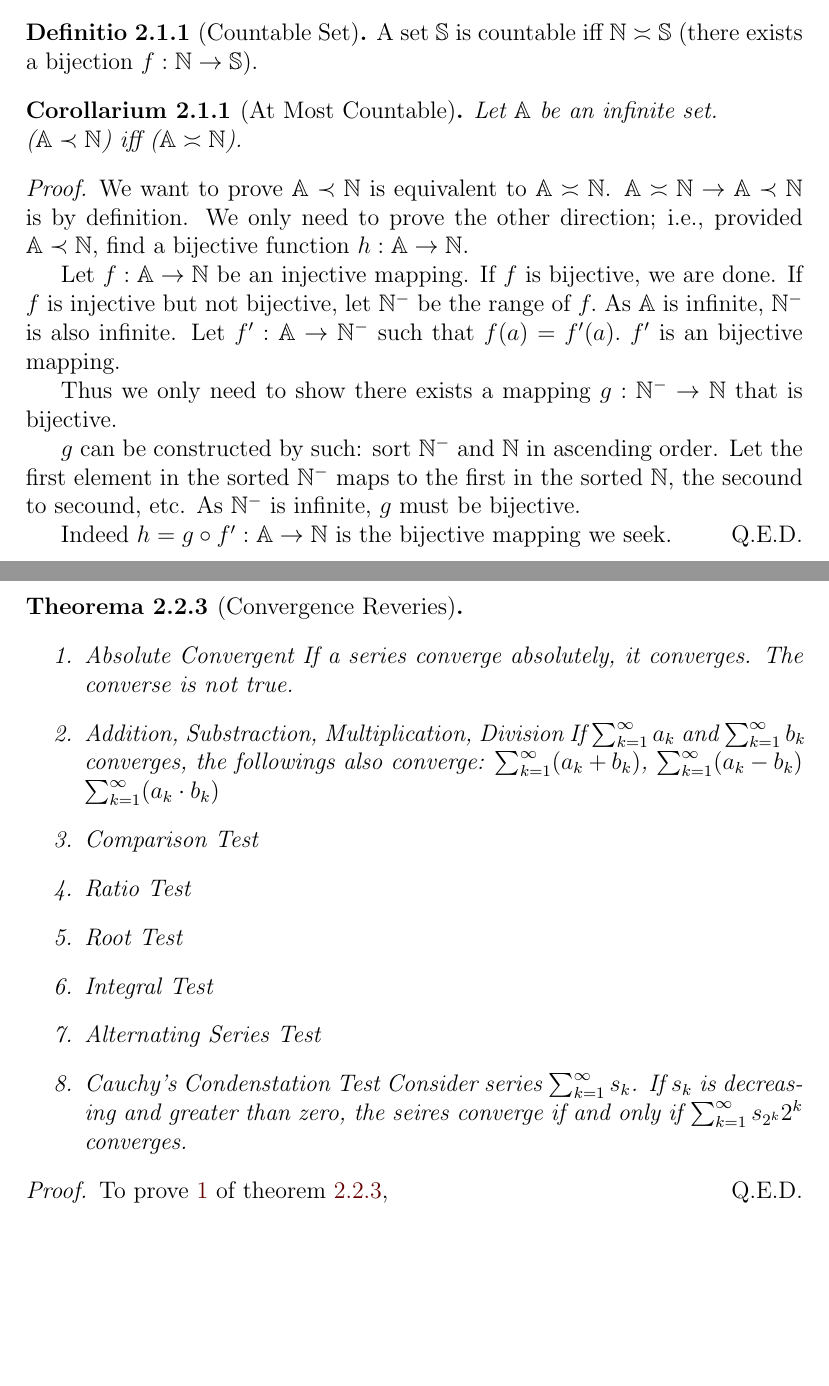
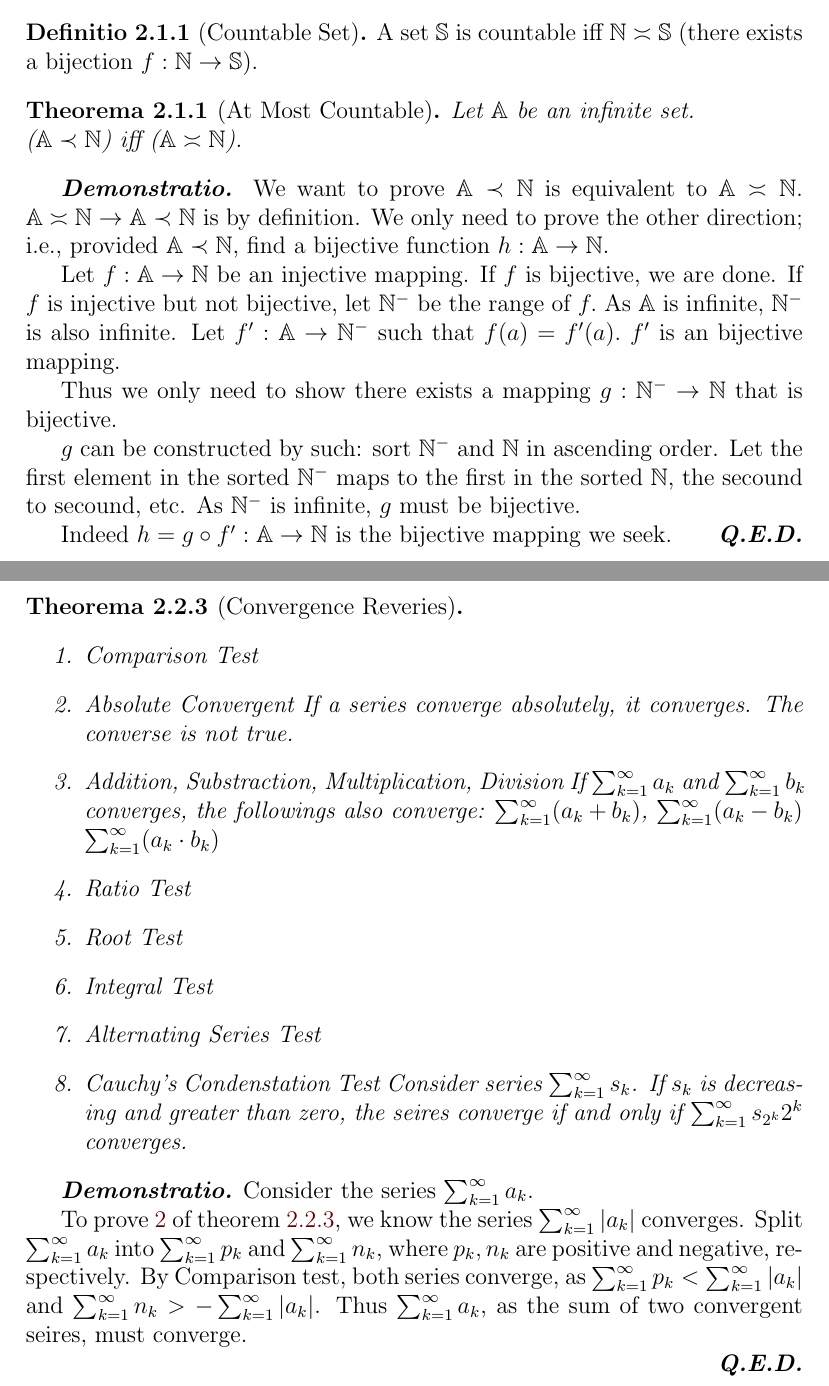
Before and after one commit to harryhanYuhao/math, a LaTeX thesis (2022-3/fpm/note/note.tex, which reads 2022-3/fpm/note/analysis/realNumber.tex, 2022-3/fpm/note/analysis/sequenceAndSeries.tex): two parts of pages 5 and 8 of 14, joined at a grey line, cut so that both start at the same text, the shorter picture padded with empty space. Compiled offline with pdfLaTeX.

Commit message:
More On Series; Modify one Corollarium to Theorema; Modify the style of proof environment

```diff
--- a/2022-3/fpm/note/analysis/realNumber.tex
+++ b/2022-3/fpm/note/analysis/realNumber.tex
@@ -15,16 +15,15 @@
 	A set $\mathbb{S}$ is countable iff $\mathbb{N} \asymp \mathbb{S}$ (there exists a bijection $f:\mathbb{N} \rightarrow \mathbb{S}$).
 \end{definition}
 
-\begin{corollary}[At Most Countable]
+\begin{theorem}[At Most Countable]
 	Let $\mathbb{A}$ be an infinite set. \\($\mathbb{A} \prec \mathbb{N}$) iff ($\mathbb{A} \asymp \mathbb{N}$).
-\end{corollary}
+\end{theorem}
 
 \begin{proof}
 	We want to prove $\mathbb{A} \prec \mathbb{N}$ is equivalent to $\mathbb{A} \asymp \mathbb{N}$. $\mathbb{A} \asymp \mathbb{N} \rightarrow \mathbb{A} \prec \mathbb{N}$ is by definition.
 	We only need to prove the other direction; i.e., provided $\mathbb{A} \prec \mathbb{N}$, find a bijective function $h: \mathbb{A} \rightarrow \mathbb{N}$.
 
 	Let $f: \mathbb{A} \rightarrow \mathbb{N}$ be an injective mapping. If $f$ is bijective, we are done. If $f$ is injective but not bijective, let $\mathbb{N}^-$ be the range of $f.$ As $\mathbb{A}$ is infinite, $\mathbb{N}^-$ is also infinite.
-	%TODO: f' is not bijective, construct the correct bijective f'.
 	Let $f': \mathbb{A} \rightarrow \mathbb{N}^-$ such that $f(a) = f'(a).$ $f'$ is an bijective mapping.
 
     Thus we only need to show there exists a mapping $g: \mathbb{N}^- \rightarrow \mathbb{N}$ that is bijective.
--- a/2022-3/fpm/note/analysis/sequenceAndSeries.tex
+++ b/2022-3/fpm/note/analysis/sequenceAndSeries.tex
@@ -78,12 +78,12 @@ List of Convergent and Divergent series:
 \begin{theorem}[Convergence Reveries]\label{th:ConvergenceReveries}
 \
 \begin{enumerate}
+	\item Comparison Test
 	\item \label{th:ConvergenceReveries:en:absoluteconverge} Absolute Convergent
 		If a series converge absolutely, it converges. The converse is not true.
 	\item Addition, Substraction, Multiplication, Division
 		If $\sum^{\infty}_{k=1}a_k $ and $\sum^{\infty}_{k=1}b_k$ converges, the followings also converge:
 		$\sum^{\infty}_{k=1}(a_k+b_k) $, $\sum^{\infty}_{k=1}(a_k-b_k) $ $\sum^{\infty}_{k=1}(a_k\cdot b_k)$
-	\item Comparison Test
 	\item Ratio Test
 	\item Root Test
 	\item Integral Test
@@ -95,7 +95,12 @@ List of Convergent and Divergent series:
 \end{theorem}
 
 \begin{proof}
-	To prove \ref{th:ConvergenceReveries:en:absoluteconverge} of theorem \ref{th:ConvergenceReveries},
+	Consider the series $\sum^{\infty}_{k=1}a_k$.
+
+	To prove \ref{th:ConvergenceReveries:en:absoluteconverge} of theorem \ref{th:ConvergenceReveries}, we know the series $\sum^{\infty}_{k=1}|a_k|$ converges.
+	Split $\sum^{\infty}_{k=1}a_k$ into $\sum^{\infty}_{k=1}p_k$ and $\sum^{\infty}_{k=1}n_k$, where $p_k, n_k$ are positive and negative, respectively.
+	By Comparison test, both series converge, as $\sum^{\infty}_{k=1}p_k <\sum^{\infty}_{k=1}|a_k| $ and $\sum^{\infty}_{k=1}n_k > -\sum^{\infty}_{k=1}|a_k|$. Thus $\sum^{\infty}_{k=1}a_k$, as the sum of two convergent seires, must converge.
+
 \end{proof}
 
 
--- a/2022-3/fpm/note/note.tex
+++ b/2022-3/fpm/note/note.tex
@@ -19,7 +19,8 @@
 \newtheorem{hypothesis}{Coniectura}[section]
 \newtheorem{example}{Exampli Gratia}[section]
 
-\renewcommand\qedsymbol{Q.E.D.}
+\renewenvironment{proof}{{\bfseries\emph{Demonstratio.}}}{\qed}
+\renewcommand\qedsymbol{\bfseries\emph{Q.E.D.}}
 \renewcommand{\chaptername}{Caput}
 \renewcommand{\contentsname}{Index Capitum} % Index Capitum
 \usepackage{subfiles}
```
Also changed, not shown: 2022-3/fpm/note/note.pdf.
